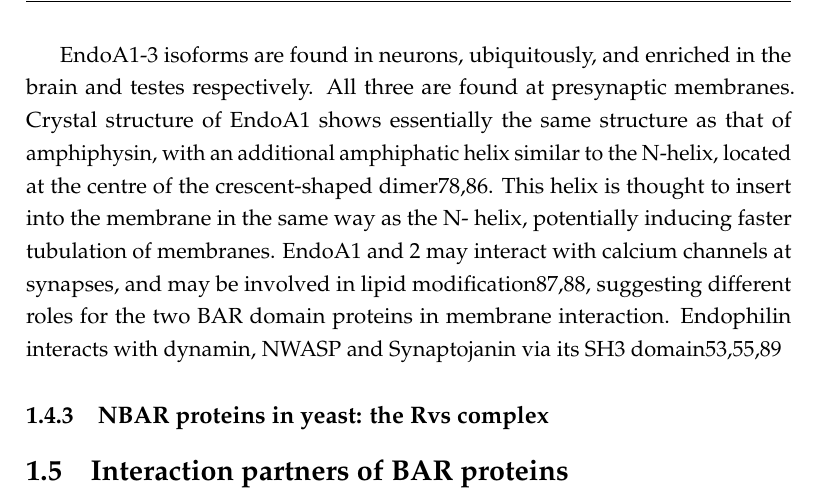
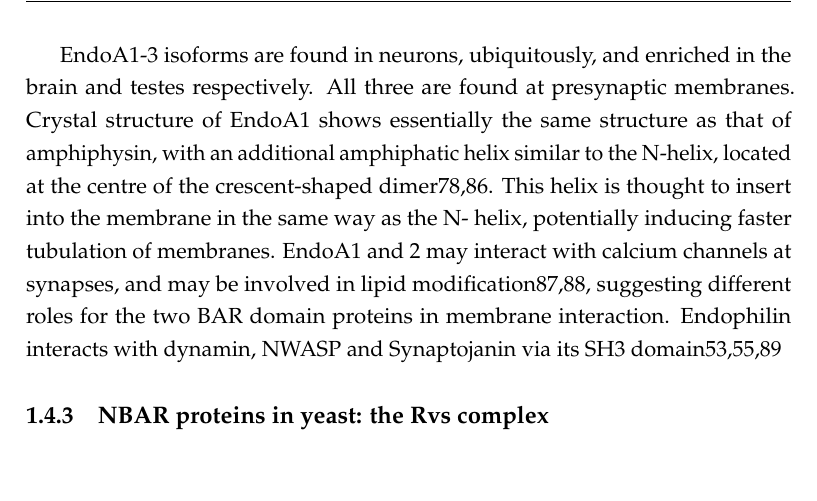
Before and after one commit to deepikaamenon/thesis_2021, a LaTeX thesis (main.tex, which reads Chapters/Intro.tex): part of page 28 of 31, cut so that both start at the same text. Compiled offline with pdfLaTeX.

Commit message:
txs auto checkin

```diff
--- a/Chapters/Intro.tex
+++ b/Chapters/Intro.tex
@@ -118,7 +118,7 @@ BAR dimers are able to oligomerize and scaffold large areas of membrane. These s
 	\subsection{NBAR proteins in yeast: the Rvs complex}
 
 
-	\section{Interaction partners of BAR proteins}
+
 %\begin{itemize}
 %	\item Is localization microscopy suitable to study endocytosis in budding yeast?
 %\end{itemize}
```
